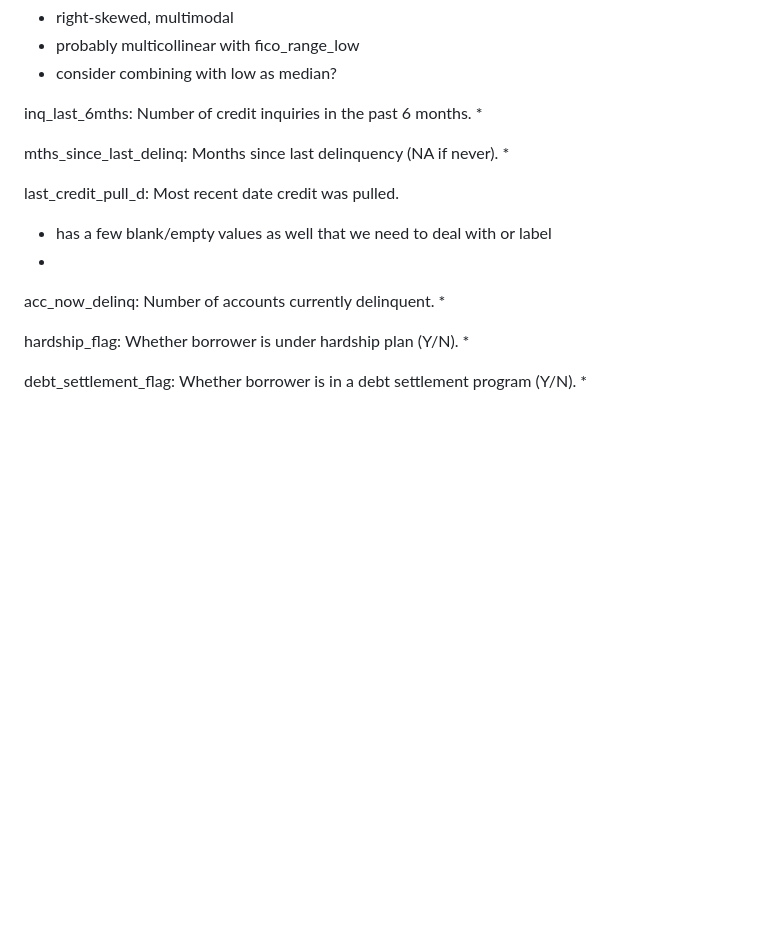
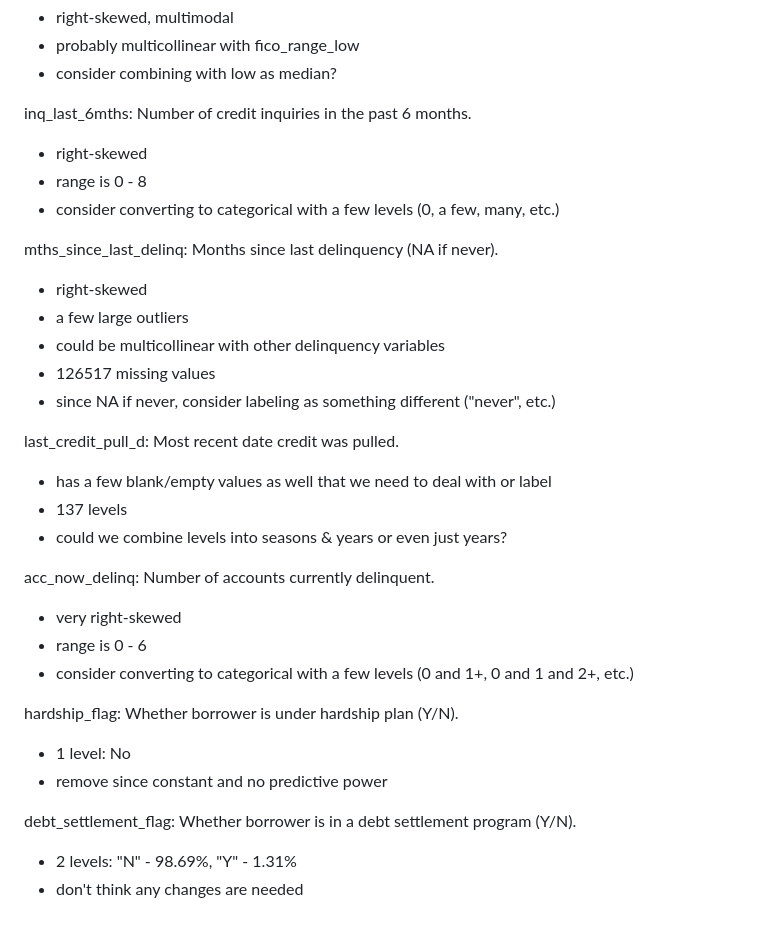
Before and after one commit to cradduhj/ISA_591_Final_Project, a Markdown page: progess.md, the part around the change. Rendered like a GitHub page; blank space fills up the shorter version.

```diff
--- a/progess.md
+++ b/progess.md
@@ -149,20 +149,31 @@ fico_range_high: Upper end of FICO score range.
 * consider combining with low as median?
 
 inq_last_6mths:	Number of credit inquiries in the past 6 months.
-*
+* right-skewed
+* range is 0 - 8
+* consider converting to categorical with a few levels (0, a few, many, etc.)
 
 mths_since_last_delinq:	Months since last delinquency (NA if never).
-*
+* right-skewed
+* a few large outliers
+* could be multicollinear with other delinquency variables
+* 126517 missing values
+* since NA if never, consider labeling as something different ("never", etc.)
 
 last_credit_pull_d:	Most recent date credit was pulled.
 * has a few blank/empty values as well that we need to deal with or label
-*
+* 137 levels
+* could we combine levels into seasons & years or even just years?
 
 acc_now_delinq:	Number of accounts currently delinquent.
-*
+* very right-skewed
+* range is 0 - 6
+* consider converting to categorical with a few levels (0 and 1+, 0 and 1 and 2+, etc.)
 
 hardship_flag: Whether borrower is under hardship plan (Y/N).
-*
+* 1 level: No
+* remove since constant and no predictive power
 
 debt_settlement_flag:	Whether borrower is in a debt settlement program (Y/N).
-*
+* 2 levels: "N" - 98.69%, "Y" - 1.31%
+* don't think any changes are needed
```
